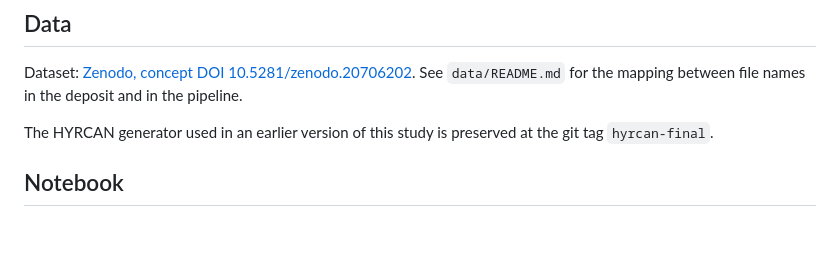
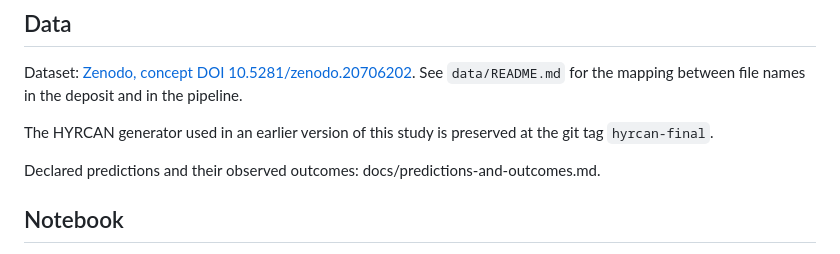
Before and after one commit to bteodoru/surrogate-guided-slope-stability, a Markdown page: README.md, the part around the change. Rendered like a GitHub page; blank space fills up the shorter version.

```diff
--- a/README.md
+++ b/README.md
@@ -57,6 +57,8 @@ the pipeline.
 The HYRCAN generator used in an earlier version of this study is preserved at
 the git tag `hyrcan-final`.
 
+Declared predictions and their observed outcomes: docs/predictions-and-outcomes.md.
+
 ## Notebook
 
 `notebooks/surrogate_guided_sampling.ipynb` holds the narrative and figures. It imports
```
Also changed, not shown: docs/predictions-and-outcomes.md (added, +27 -0 lines).
